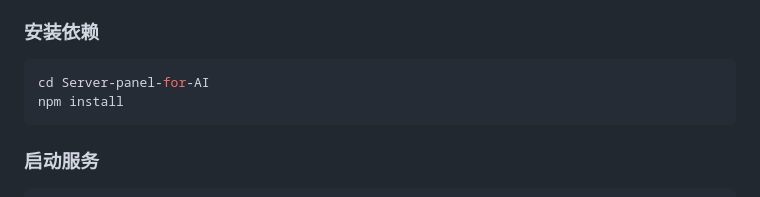
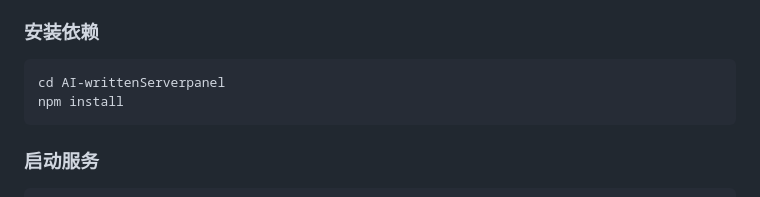
Before and after one commit to xcicvas/Server-panel-for-AI, a Markdown page: README.md, the part around the change. Rendered like a GitHub page.

Commit message:
Fix directory name in installation instructions

````diff
--- a/README.md
+++ b/README.md
@@ -48,7 +48,7 @@
 ### 安装依赖
 
 ```bash
-cd Server-panel-for-AI
+cd AI‑writtenServerpanel
 npm install
 ```
 
````
